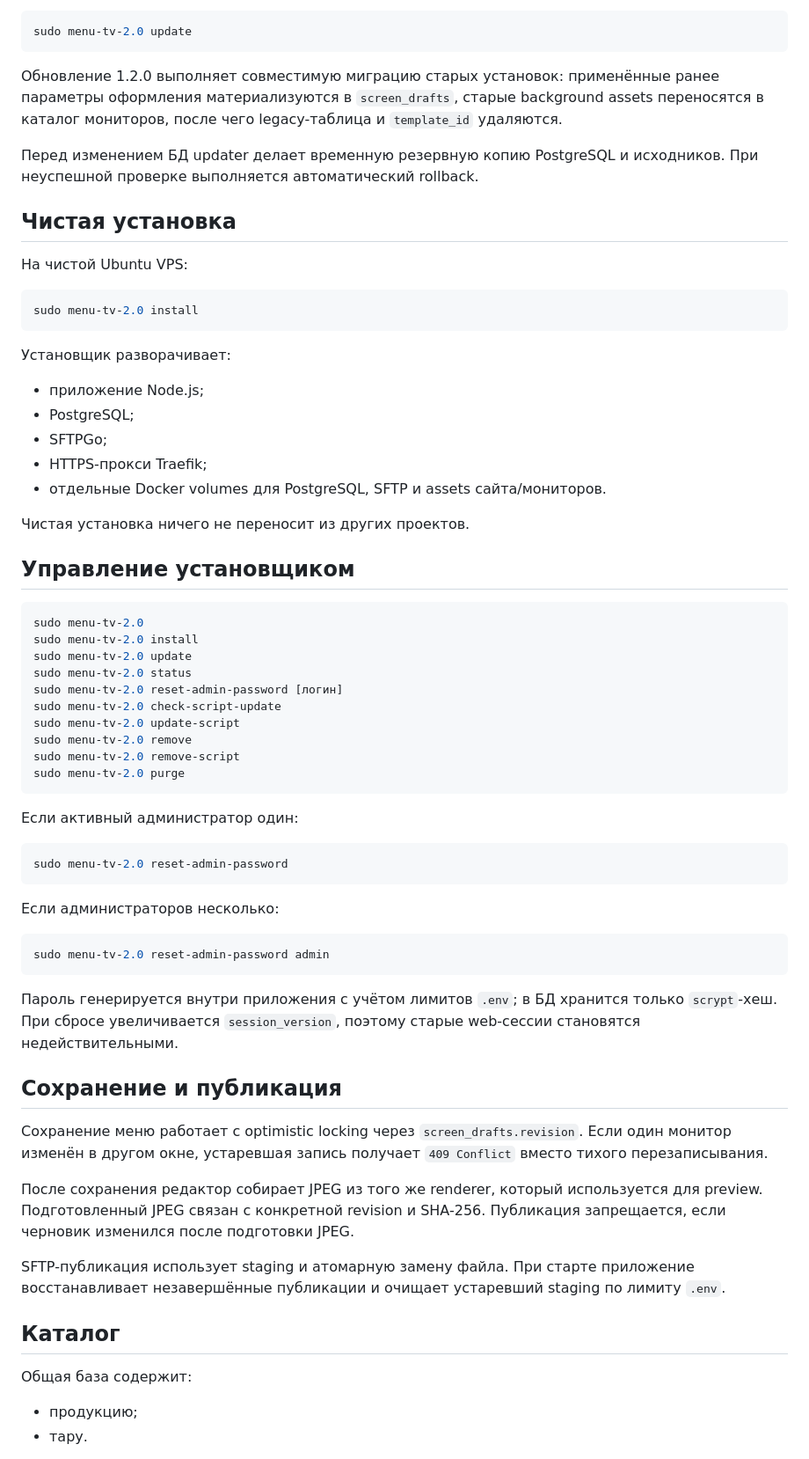
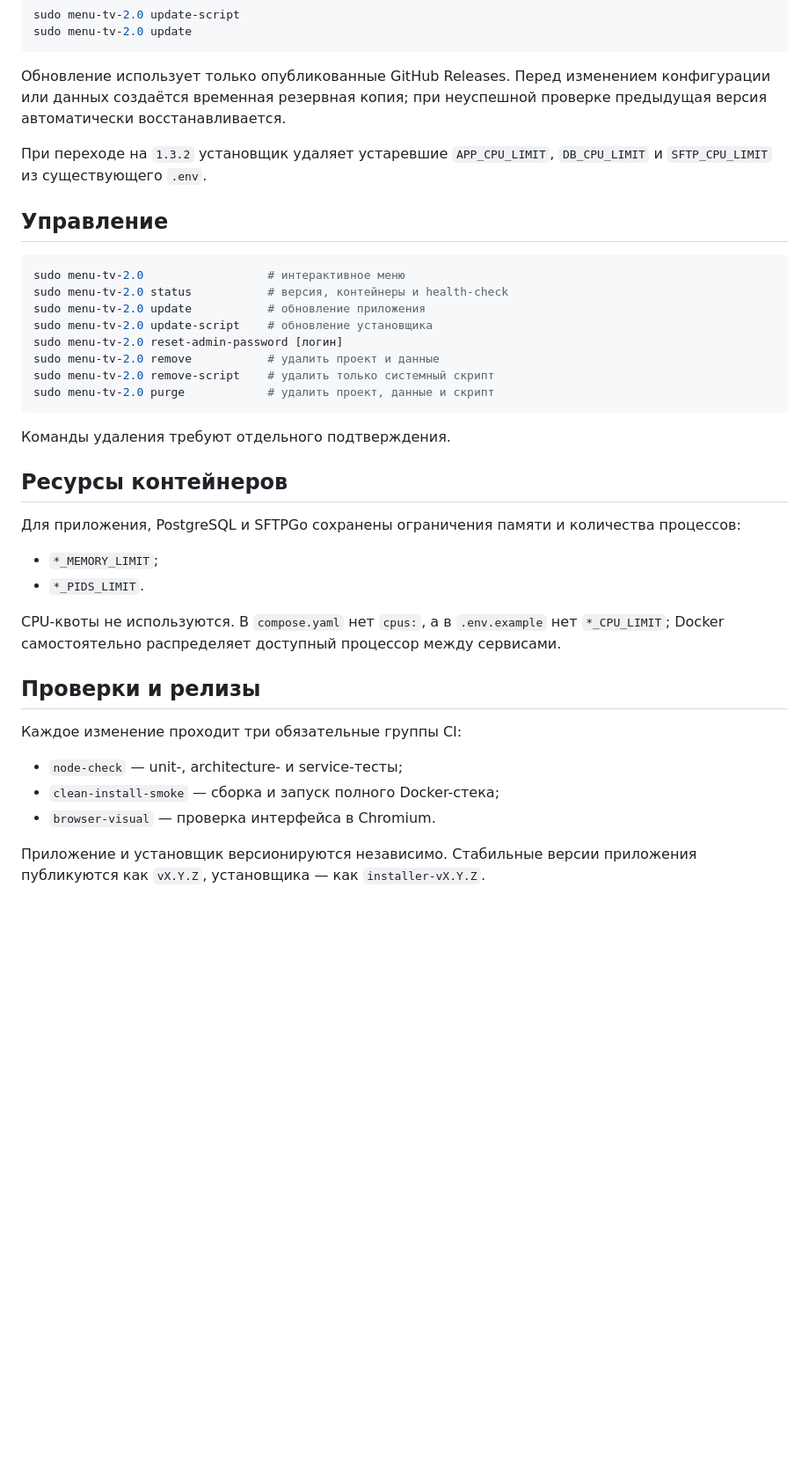
Before and after one commit to ghost-raider-afk/menu-tv-2, a Markdown page: README.md, the part around one of its changes. Shown at 88% size. Rendered like a GitHub page; blank space fills up the shorter version.

````diff
--- a/README.md
+++ b/README.md
@@ -68,67 +54,41 @@ sudo menu-tv-2.0 update-script
 sudo menu-tv-2.0 update
 ```
 
-Обновление 1.2.0 выполняет совместимую миграцию старых установок: применённые ранее параметры оформления материализуются в `screen_drafts`, старые background assets переносятся в каталог мониторов, после чего legacy-таблица и `template_id` удаляются.
+Обновление использует только опубликованные GitHub Releases. Перед изменением конфигурации или данных создаётся временная резервная копия; при неуспешной проверке предыдущая версия автоматически восстанавливается.
 
-Перед изменением БД updater делает временную резервную копию PostgreSQL и исходников. При неуспешной проверке выполняется автоматический rollback.
+При переходе на `1.3.2` установщик удаляет устаревшие `APP_CPU_LIMIT`, `DB_CPU_LIMIT` и `SFTP_CPU_LIMIT` из существующего `.env`.
 
-## Чистая установка
-
-На чистой Ubuntu VPS:
+## Управление
 
 ```bash
-sudo menu-tv-2.0 install
+sudo menu-tv-2.0                  # интерактивное меню
+sudo menu-tv-2.0 status           # версия, контейнеры и health-check
+sudo menu-tv-2.0 update           # обновление приложения
+sudo menu-tv-2.0 update-script    # обновление установщика
+sudo menu-tv-2.0 reset-admin-password [логин]
+sudo menu-tv-2.0 remove           # удалить проект и данные
+sudo menu-tv-2.0 remove-script    # удалить только системный скрипт
+sudo menu-tv-2.0 purge            # удалить проект, данные и скрипт
 ```
 
-Установщик разворачивает:
-- приложение Node.js;
-- PostgreSQL;
-- SFTPGo;
-- HTTPS-прокси Traefik;
-- отдельные Docker volumes для PostgreSQL, SFTP и assets сайта/мониторов.
+Команды удаления требуют отдельного подтверждения.
 
-Чистая установка ничего не переносит из других проектов.
+## Ресурсы контейнеров
 
-## Управление установщиком
+Для приложения, PostgreSQL и SFTPGo сохранены ограничения памяти и количества процессов:
 
-```bash
-sudo menu-tv-2.0
-sudo menu-tv-2.0 install
-sudo menu-tv-2.0 update
-sudo menu-tv-2.0 status
-sudo menu-tv-2.0 reset-admin-password [логин]
-sudo menu-tv-2.0 check-script-update
-sudo menu-tv-2.0 update-script
-sudo menu-tv-2.0 remove
-sudo menu-tv-2.0 remove-script
-sudo menu-tv-2.0 purge
-```
+- `*_MEMORY_LIMIT`;
+- `*_PIDS_LIMIT`.
 
-Если активный администратор один:
+CPU-квоты не используются. В `compose.yaml` нет `cpus:`, а в `.env.example` нет `*_CPU_LIMIT`; Docker самостоятельно распределяет доступный процессор между сервисами.
 
-```bash
-sudo menu-tv-2.0 reset-admin-password
-```
+## Проверки и релизы
 
-Если администраторов несколько:
+Каждое изменение проходит три обязательные группы CI:
 
-```bash
-sudo menu-tv-2.0 reset-admin-password admin
-```
+- `node-check` — unit-, architecture- и service-тесты;
+- `clean-install-smoke` — сборка и запуск полного Docker-стека;
+- `browser-visual` — проверка интерфейса в Chromium.
 
-Пароль генерируется внутри приложения с учётом лимитов `.env`; в БД хранится только `scrypt`-хеш. При сбросе увеличивается `session_version`, поэтому старые web-сессии становятся недействительными.
+Приложение и установщик версионируются независимо. Стабильные версии приложения публикуются как `vX.Y.Z`, установщика — как `installer-vX.Y.Z`.
 
-## Сохранение и публикация
-
-Сохранение меню работает с optimistic locking через `screen_drafts.revision`. Если один монитор изменён в другом окне, устаревшая запись получает `409 Conflict` вместо тихого перезаписывания.
-
-После сохранения редактор собирает JPEG из того же renderer, который используется для preview. Подготовленный JPEG связан с конкретной revision и SHA-256. Публикация запрещается, если черновик изменился после подготовки JPEG.
-
-SFTP-публикация использует staging и атомарную замену файла. При старте приложение восстанавливает незавершённые публикации и очищает устаревший staging по лимиту `.env`.
-
-## Каталог
-
-Общая база содержит:
-- продукцию;
-- тару.
-
````
Also changed, not shown: other parts of README.md (+33 -64 lines).
